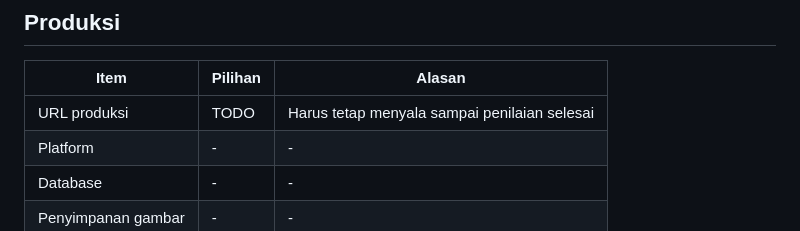
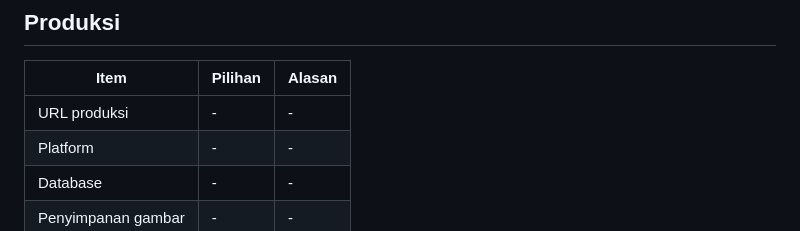
Before and after one commit to hanif-510/Kelompok-PCM-Framework, a Markdown page: README.md, the part around the change. Rendered like a GitHub page.

```diff
--- a/README.md
+++ b/README.md
@@ -42,7 +42,7 @@ Website resmi Pimpinan Cabang Muhammadiyah (PCM) Gatak, Kabupaten Sukoharjo, Jaw
 
 | Item | Pilihan | Alasan |
 |------|---------|--------|
-| URL produksi | TODO | Harus tetap menyala sampai penilaian selesai |
+| URL produksi | - | - |
 | Platform | - | - |
 | Database | - | - |
 | Penyimpanan gambar | - | - |
```
